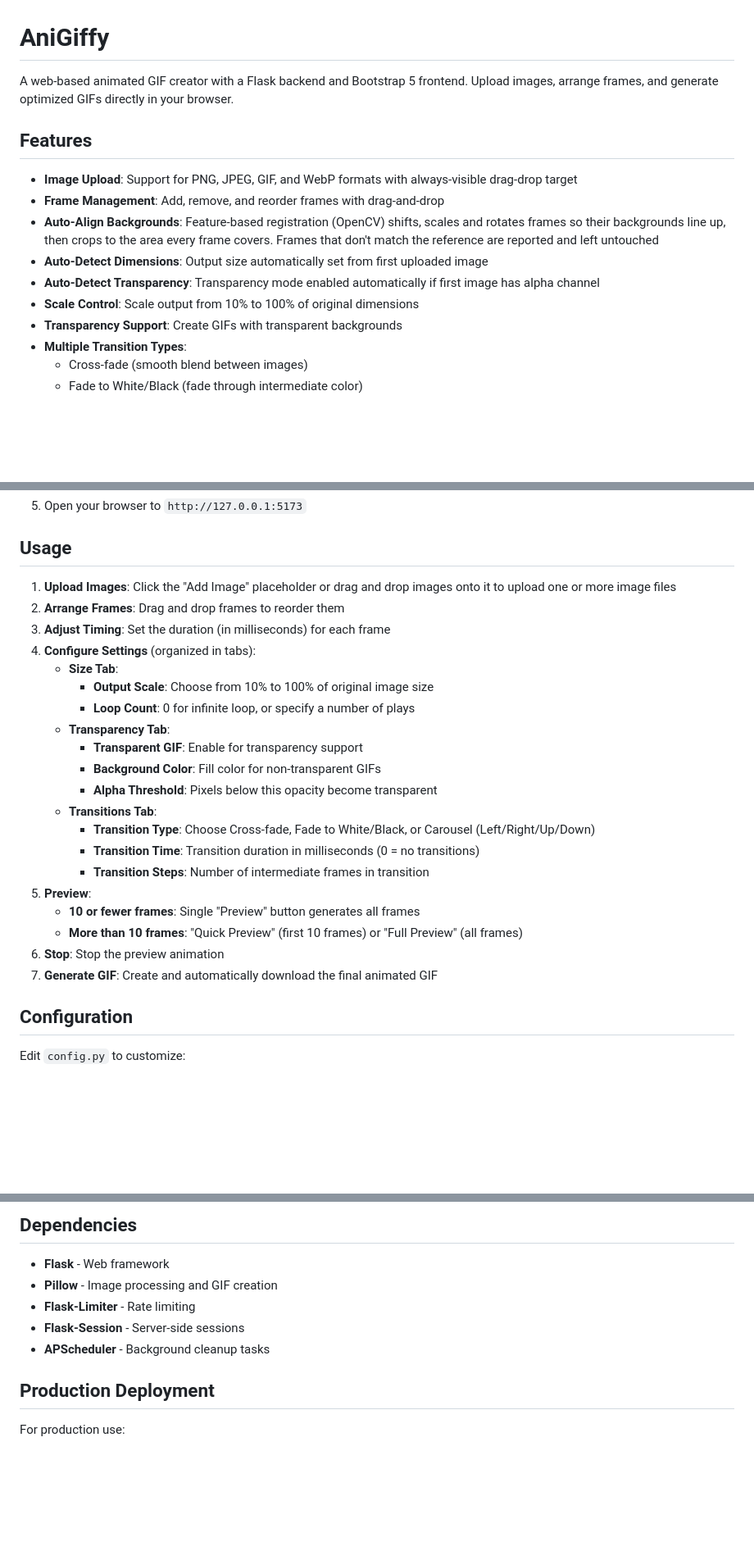
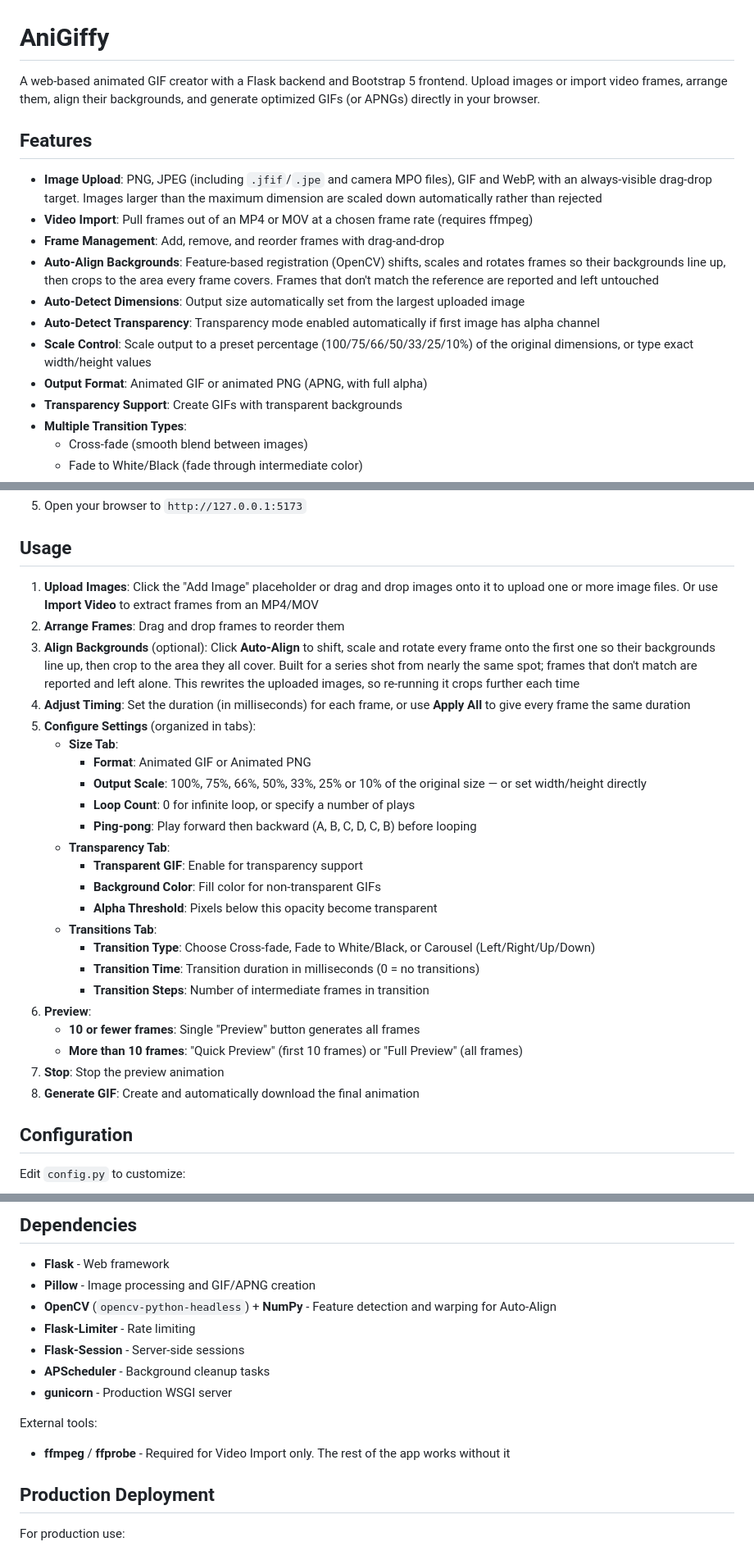
Before and after one commit to cmcguinness/AniGiffy, a Markdown page: README.md, 3 parts joined by grey strips. Shown at 82% size. GitHub-like rendering; blank space fills up the shorter version.

```diff
--- a/README.md
+++ b/README.md
@@ -1,17 +1,22 @@
 # AniGiffy
 
-A web-based animated GIF creator with a Flask backend and Bootstrap 5 frontend. Upload images, arrange frames, and generate optimized GIFs directly in your browser.
+A web-based animated GIF creator with a Flask backend and Bootstrap 5 frontend. Upload images or import video frames, arrange them, align their backgrounds, and generate optimized GIFs (or APNGs) directly in your browser.
 
 ## Features
 
-- **Image Upload**: Support for PNG, JPEG, GIF, and WebP formats with always-visible drag-drop target
+- **Image Upload**: PNG, JPEG (including `.jfif`/`.jpe` and camera MPO files), GIF and WebP,
+  with an always-visible drag-drop target. Images larger than the maximum dimension are scaled
+  down automatically rather than rejected
+- **Video Import**: Pull frames out of an MP4 or MOV at a chosen frame rate (requires ffmpeg)
 - **Frame Management**: Add, remove, and reorder frames with drag-and-drop
 - **Auto-Align Backgrounds**: Feature-based registration (OpenCV) shifts, scales and rotates
   frames so their backgrounds line up, then crops to the area every frame covers. Frames that
   don't match the reference are reported and left untouched
-- **Auto-Detect Dimensions**: Output size automatically set from first uploaded image
+- **Auto-Detect Dimensions**: Output size automatically set from the largest uploaded image
 - **Auto-Detect Transparency**: Transparency mode enabled automatically if first image has alpha channel
-- **Scale Control**: Scale output from 10% to 100% of original dimensions
+- **Scale Control**: Scale output to a preset percentage (100/75/66/50/33/25/10%) of the
+  original dimensions, or type exact width/height values
+- **Output Format**: Animated GIF or animated PNG (APNG, with full alpha)
 - **Transparency Support**: Create GIFs with transparent backgrounds
 - **Multiple Transition Types**:
   - Cross-fade (smooth blend between images)
@@ -63,13 +69,20 @@ A web-based animated GIF creator with a Flask backend and Bootstrap 5 frontend.
 
 ## Usage
 
-1. **Upload Images**: Click the "Add Image" placeholder or drag and drop images onto it to upload one or more image files
+1. **Upload Images**: Click the "Add Image" placeholder or drag and drop images onto it to upload one or more image files. Or use **Import Video** to extract frames from an MP4/MOV
 2. **Arrange Frames**: Drag and drop frames to reorder them
-3. **Adjust Timing**: Set the duration (in milliseconds) for each frame
-4. **Configure Settings** (organized in tabs):
+3. **Align Backgrounds** (optional): Click **Auto-Align** to shift, scale and rotate every frame
+   onto the first one so their backgrounds line up, then crop to the area they all cover. Built
+   for a series shot from nearly the same spot; frames that don't match are reported and left
+   alone. This rewrites the uploaded images, so re-running it crops further each time
+4. **Adjust Timing**: Set the duration (in milliseconds) for each frame, or use **Apply All** to
+   give every frame the same duration
+5. **Configure Settings** (organized in tabs):
    - **Size Tab**:
-     - **Output Scale**: Choose from 10% to 100% of original image size
+     - **Format**: Animated GIF or Animated PNG
+     - **Output Scale**: 100%, 75%, 66%, 50%, 33%, 25% or 10% of the original size — or set width/height directly
      - **Loop Count**: 0 for infinite loop, or specify a number of plays
+     - **Ping-pong**: Play forward then backward (A, B, C, D, C, B) before looping
    - **Transparency Tab**:
      - **Transparent GIF**: Enable for transparency support
      - **Background Color**: Fill color for non-transparent GIFs
@@ -78,11 +91,11 @@ A web-based animated GIF creator with a Flask backend and Bootstrap 5 frontend.
      - **Transition Type**: Choose Cross-fade, Fade to White/Black, or Carousel (Left/Right/Up/Down)
      - **Transition Time**: Transition duration in milliseconds (0 = no transitions)
      - **Transition Steps**: Number of intermediate frames in transition
-5. **Preview**:
+6. **Preview**:
    - **10 or fewer frames**: Single "Preview" button generates all frames
    - **More than 10 frames**: "Quick Preview" (first 10 frames) or "Full Preview" (all frames)
-6. **Stop**: Stop the preview animation
-7. **Generate GIF**: Create and automatically download the final animated GIF
+7. **Stop**: Stop the preview animation
+8. **Generate GIF**: Create and automatically download the final animation
 
 ## Configuration
 
@@ -170,10 +204,16 @@ AniGiffy/
 ## Dependencies
 
 - **Flask** - Web framework
-- **Pillow** - Image processing and GIF creation
+- **Pillow** - Image processing and GIF/APNG creation
+- **OpenCV** (`opencv-python-headless`) + **NumPy** - Feature detection and warping for Auto-Align
 - **Flask-Limiter** - Rate limiting
 - **Flask-Session** - Server-side sessions
 - **APScheduler** - Background cleanup tasks
+- **gunicorn** - Production WSGI server
+
+External tools:
+
+- **ffmpeg** / **ffprobe** - Required for Video Import only. The rest of the app works without it
 
 ## Production Deployment
 
```
Also changed, not shown: other parts of README.md (+29 -7 lines), CLAUDE.md (+15 -9 lines).
